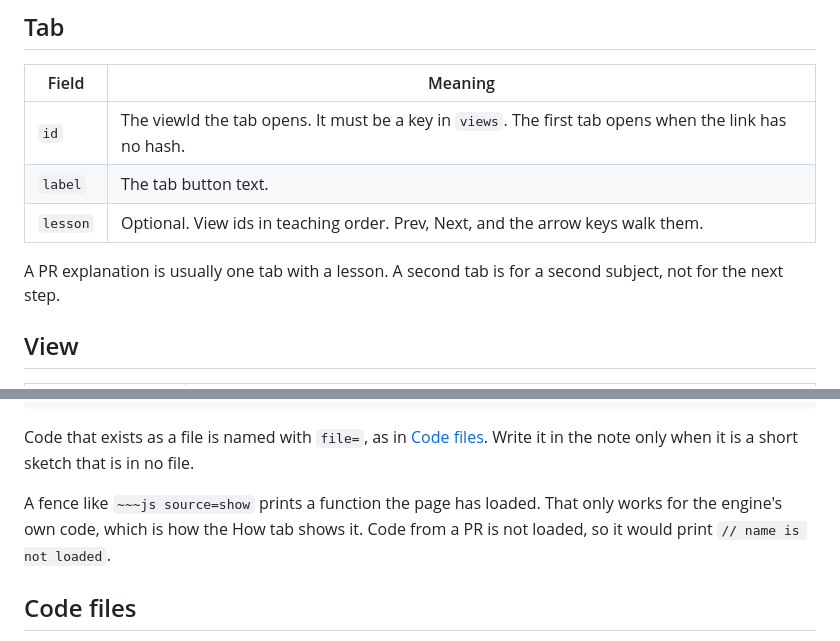
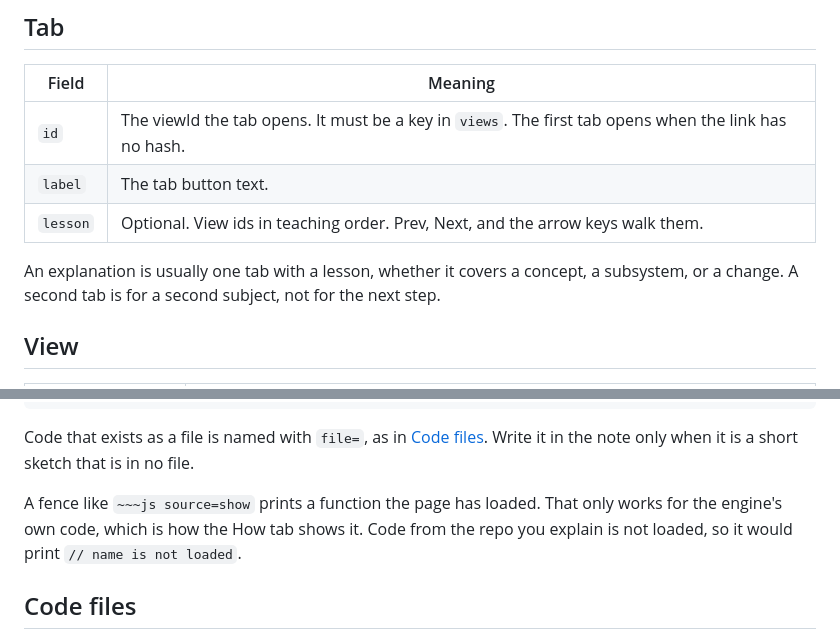
Before and after one commit to overmesgit/mermaid-interactive, a Markdown page: skill/references/format.md, 2 parts joined by grey strips. Rendered like a GitHub page.

```diff
--- a/skill/references/format.md
+++ b/skill/references/format.md
@@ -52,7 +52,7 @@ window.DIAGRAMS = {
 | `label` | The tab button text. |
 | `lesson` | Optional. View ids in teaching order. Prev, Next, and the arrow keys walk them. |
 
-A PR explanation is usually one tab with a lesson. A second tab is for a second subject, not for the next step.
+An explanation is usually one tab with a lesson, whether it covers a concept, a subsystem, or a change. A second tab is for a second subject, not for the next step.
 
 ## View
 
@@ -147,7 +147,7 @@ body: md`
 
 Code that exists as a file is named with `file=`, as in [Code files](#code-files). Write it in the note only when it is a short sketch that is in no file.
 
-A fence like `~~~js source=show` prints a function the page has loaded. That only works for the engine's own code, which is how the How tab shows it. Code from a PR is not loaded, so it would print `// name is not loaded`.
+A fence like `~~~js source=show` prints a function the page has loaded. That only works for the engine's own code, which is how the How tab shows it. Code from the repo you explain is not loaded, so it would print `// name is not loaded`.
 
 ## Code files
 
```
Also changed, not shown: skill/SKILL.md (+53 -16 lines).
